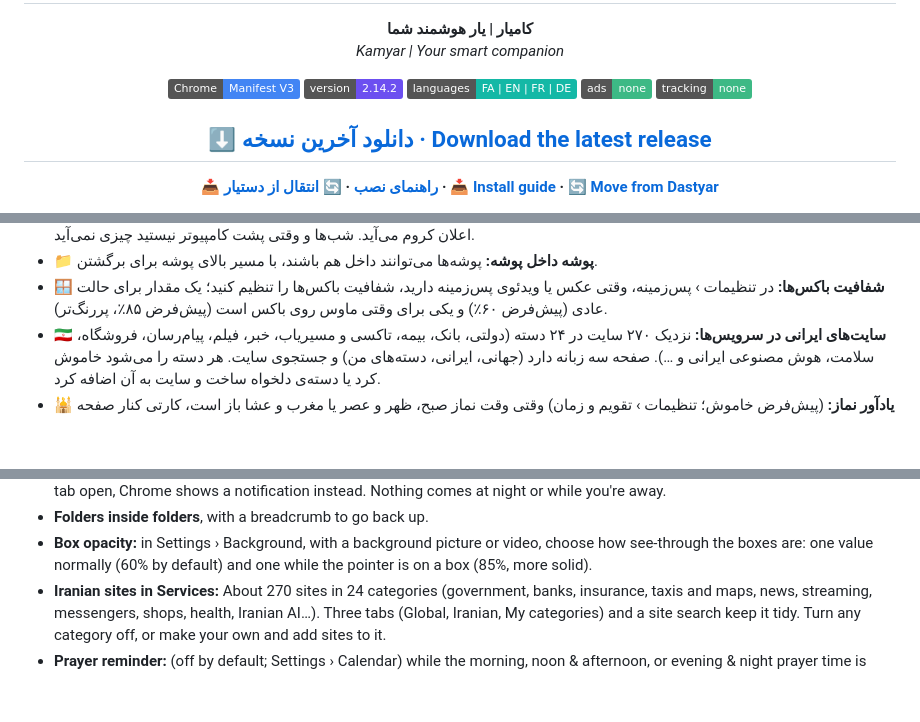
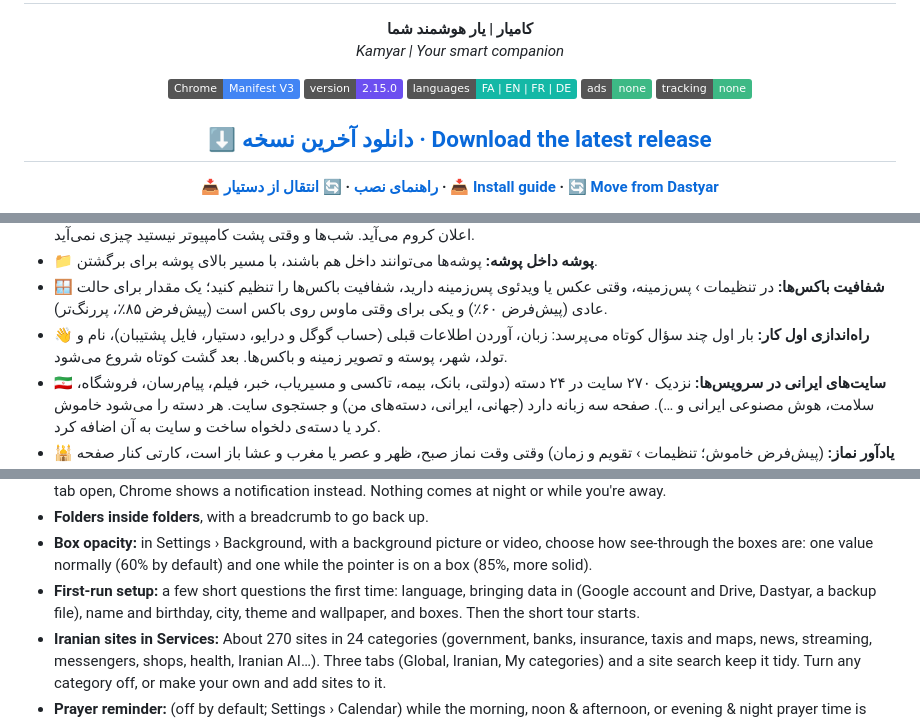
Before and after one commit to M-Mashreghi/Kamyar, a Markdown page: README.md, 3 parts joined by grey strips. Rendered like a GitHub page; badges without logos; blank space fills up the shorter version.

```diff
--- a/README.md
+++ b/README.md
@@ -6,7 +6,7 @@
 
 <p align="center">
   <img alt="Chrome MV3" src="https://img.shields.io/badge/Chrome-Manifest%20V3-4285F4?logo=googlechrome&logoColor=white" />
-  <img alt="Version" src="https://img.shields.io/badge/version-2.14.2-6c4ff0" />
+  <img alt="Version" src="https://img.shields.io/badge/version-2.15.0-6c4ff0" />
   <img alt="Languages" src="https://img.shields.io/badge/languages-FA%20%7C%20EN%20%7C%20FR%20%7C%20DE-14b8a6" />
   <img alt="No ads" src="https://img.shields.io/badge/ads-none-3db985" />
   <img alt="No tracking" src="https://img.shields.io/badge/tracking-none-3db985" />
@@ -63,6 +63,7 @@
 - **💧👀 یادآور آب و استراحت چشم:** هر چند وقت یک کارت کوچک کنار صفحه (چپ یا راست، به انتخاب شما) می‌آید که با ✕ بسته می‌شود: «یک لیوان آب بنوشید» یا «۲۰ ثانیه به دوردست نگاه کنید» با شمارش معکوس. لیوان‌های امروز شمرده می‌شوند. وقتی کامیار باز نیست، اعلان کروم می‌آید. شب‌ها و وقتی پشت کامپیوتر نیستید چیزی نمی‌آید.
 - **📁 پوشه داخل پوشه:** پوشه‌ها می‌توانند داخل هم باشند، با مسیر بالای پوشه برای برگشتن.
 - **🪟 شفافیت باکس‌ها:** در تنظیمات › پس‌زمینه، وقتی عکس یا ویدئوی پس‌زمینه دارید، شفافیت باکس‌ها را تنظیم کنید؛ یک مقدار برای حالت عادی (پیش‌فرض ۶۰٪) و یکی برای وقتی ماوس روی باکس است (پیش‌فرض ۸۵٪، پررنگ‌تر).
+- **👋 راه‌اندازی اول کار:** بار اول چند سؤال کوتاه می‌پرسد: زبان، آوردن اطلاعات قبلی (حساب گوگل و درایو، دستیار، فایل پشتیبان)، نام و تولد، شهر، پوسته و تصویر زمینه و باکس‌ها. بعد گشت کوتاه شروع می‌شود.
 - **🇮🇷 سایت‌های ایرانی در سرویس‌ها:** نزدیک ۲۷۰ سایت در ۲۴ دسته (دولتی، بانک، بیمه، تاکسی و مسیریاب، خبر، فیلم، پیام‌رسان، فروشگاه، سلامت، هوش مصنوعی ایرانی و …). صفحه سه زبانه دارد (جهانی، ایرانی، دسته‌های من) و جستجوی سایت. هر دسته را می‌شود خاموش کرد یا دسته‌ی دلخواه ساخت و سایت به آن اضافه کرد.
 - **🕌 یادآور نماز:** (پیش‌فرض خاموش؛ تنظیمات › تقویم و زمان) وقتی وقت نماز صبح، ظهر و عصر یا مغرب و عشا باز است، کارتی کنار صفحه با شمارش معکوس تا پایان وقت.
 - **🧩 باکس‌ها و قابلیت‌ها:** هر باکس را با ✕ گوشه‌اش خاموش کنید و از دکمه‌ی 🧩 بالای صفحه‌ی ابزارها یا تنظیمات › عمومی دوباره روشن کنید. دکمه‌های نوار کناری، یادآورها، پوسته‌ی مناسبتی و میان‌برهای هوشمند هم همان‌جا روشن و خاموش می‌شوند.
@@ -264,6 +265,7 @@ Kamyar is a **personal new-tab page for Google Chrome**. Every new tab shows you
 - **Water and eye-break reminder:** every so often a small card at the edge of the page (left or right, your choice) that closes with ✕: "have a glass of water" or "look far away for 20 seconds" with a countdown. Glasses are counted per day. Without a Kamyar tab open, Chrome shows a notification instead. Nothing comes at night or while you're away.
 - **Folders inside folders**, with a breadcrumb to go back up.
 - **Box opacity:** in Settings › Background, with a background picture or video, choose how see-through the boxes are: one value normally (60% by default) and one while the pointer is on a box (85%, more solid).
+- **First-run setup:** a few short questions the first time: language, bringing data in (Google account and Drive, Dastyar, a backup file), name and birthday, city, theme and wallpaper, and boxes. Then the short tour starts.
 - **Iranian sites in Services:** About 270 sites in 24 categories (government, banks, insurance, taxis and maps, news, streaming, messengers, shops, health, Iranian AI…). Three tabs (Global, Iranian, My categories) and a site search keep it tidy. Turn any category off, or make your own and add sites to it.
 - **Prayer reminder:** (off by default; Settings › Calendar) while the morning, noon & afternoon, or evening & night prayer time is open, a card counts down the time left.
 - **Boxes & features:** hide any box with the ✕ in its corner and bring it back from 🧩 at the top of the Tools page or in Settings › General. Side bar buttons, reminders, occasion looks and smart shortcuts are switched there too.
```
Also changed, not shown: other parts of README.md (+2 -0 lines), .github/release-notes.md (+2 -0 lines), docs/screenshots/setup-data-fa.png (added), docs/screenshots/setup-look-fa.png (added), 11 other files.
